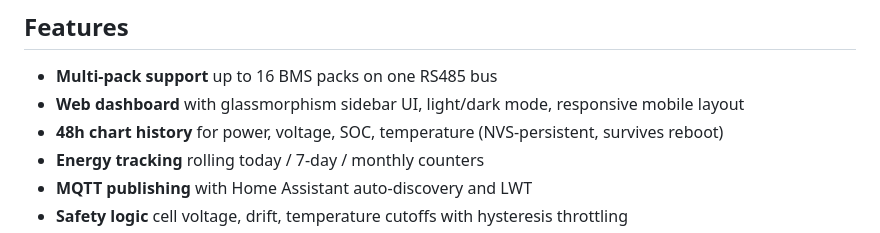
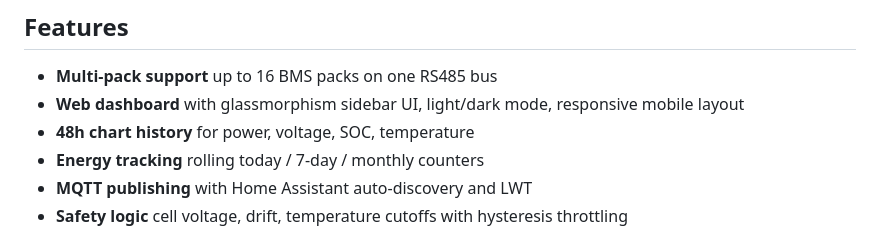
Before and after one commit to swingstate/topband-bms-gateway, a Markdown page: README.md, the part around the change. Rendered like a GitHub page.

```diff
--- a/README.md
+++ b/README.md
@@ -20,7 +20,7 @@ A standalone HTML demo is available at `docs/dashboard-demo.html`. Open it direc
 
 - **Multi-pack support** up to 16 BMS packs on one RS485 bus
 - **Web dashboard** with glassmorphism sidebar UI, light/dark mode, responsive mobile layout
-- **48h chart history** for power, voltage, SOC, temperature (NVS-persistent, survives reboot)
+- **48h chart history** for power, voltage, SOC, temperature
 - **Energy tracking** rolling today / 7-day / monthly counters
 - **MQTT publishing** with Home Assistant auto-discovery and LWT
 - **Safety logic** cell voltage, drift, temperature cutoffs with hysteresis throttling
```
